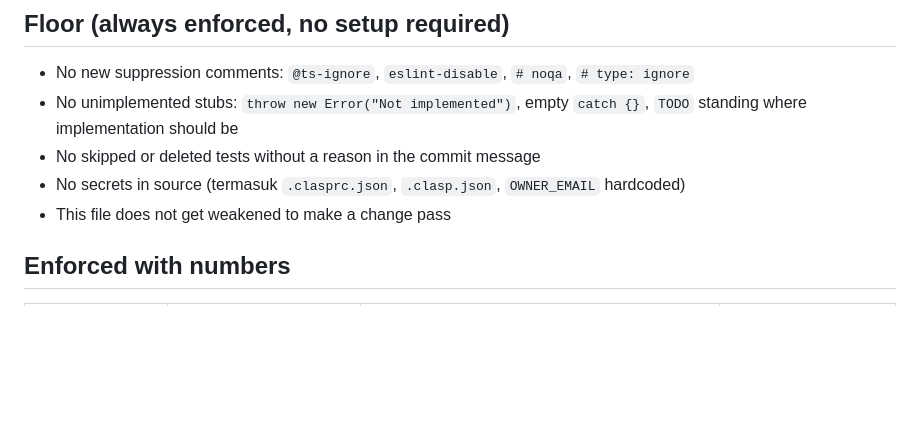
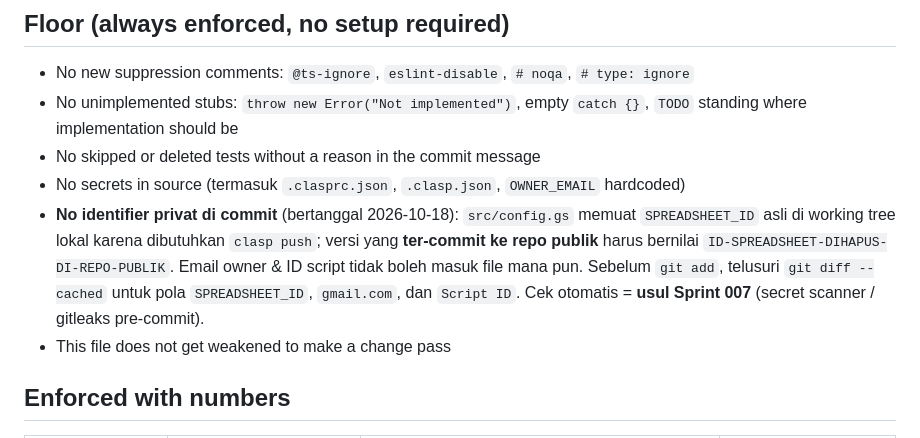
Before and after one commit to susantosanto/supplier-app, a Markdown page: CONSTRAINTS.MD, the part around the change. GitHub-like rendering; blank space fills up the shorter version.

Commit message:
CONSTRAINTS: aturan 'no identifier privat di commit' untuk repo publik (2026-10-18)

```diff
--- a/CONSTRAINTS.MD
+++ b/CONSTRAINTS.MD
@@ -8,6 +8,7 @@ Last reviewed: 2026-10-10 by @owner
 - No unimplemented stubs: `throw new Error("Not implemented")`, empty `catch {}`, `TODO` standing where implementation should be
 - No skipped or deleted tests without a reason in the commit message
 - No secrets in source (termasuk `.clasprc.json`, `.clasp.json`, `OWNER_EMAIL` hardcoded)
+- **No identifier privat di commit** (bertanggal 2026-10-18): `src/config.gs` memuat `SPREADSHEET_ID` asli di working tree lokal karena dibutuhkan `clasp push`; versi yang **ter-commit ke repo publik** harus bernilai `ID-SPREADSHEET-DIHAPUS-DI-REPO-PUBLIK`. Email owner & ID script tidak boleh masuk file mana pun. Sebelum `git add`, telusuri `git diff --cached` untuk pola `SPREADSHEET_ID`, `gmail.com`, dan `Script ID`. Cek otomatis = **usul Sprint 007** (secret scanner / gitleaks pre-commit).
 - This file does not get weakened to make a change pass
 
 ## Enforced with numbers
```
